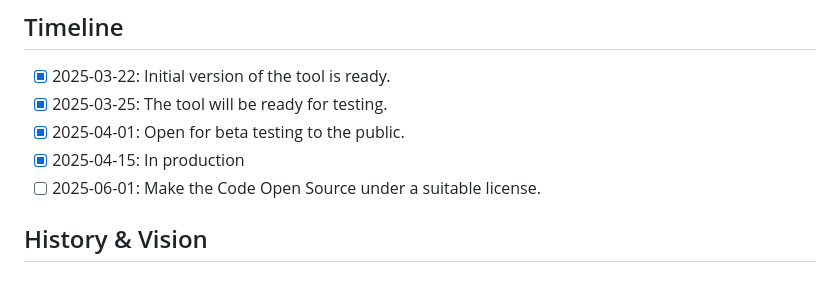
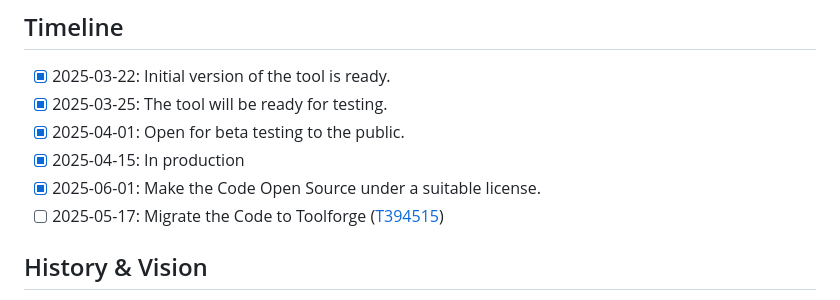
Before and after one commit to nokibsarkar/campwiz, a Markdown page: README.md, the part around the change. GitHub-like rendering.

Commit message:
Added new milestone

```diff
--- a/README.md
+++ b/README.md
@@ -111,7 +111,8 @@ If not otherwise mentioned, this tool is licensed under the GPL-3.0 license. You
 - [x] 2025-03-25: The tool will be ready for testing.
 - [x] 2025-04-01: Open for beta testing to the public.
 - [x] 2025-04-15: In production
-- [ ] 2025-06-01: Make the Code Open Source under a suitable license.
+- [x] 2025-06-01: Make the Code Open Source under a suitable license.
+- [ ] 2025-05-17: Migrate the Code to Toolforge ([T394515](https://phabricator.wikimedia.org/T394515))
 
 ## History & Vision
 "This tool was created as part of the ongoing efforts of Nokib Sarkar, the lead developer behind the Wiki Loves Folklore project—one of the most prominent photography campaigns within the Wikimedia Movement. During past editions of the competition, it became evident to the organizing team and jury that existing tools lacked a community-centric approach and failed to fully empower volunteers in the image selection process on Wikimedia Commons.
```
